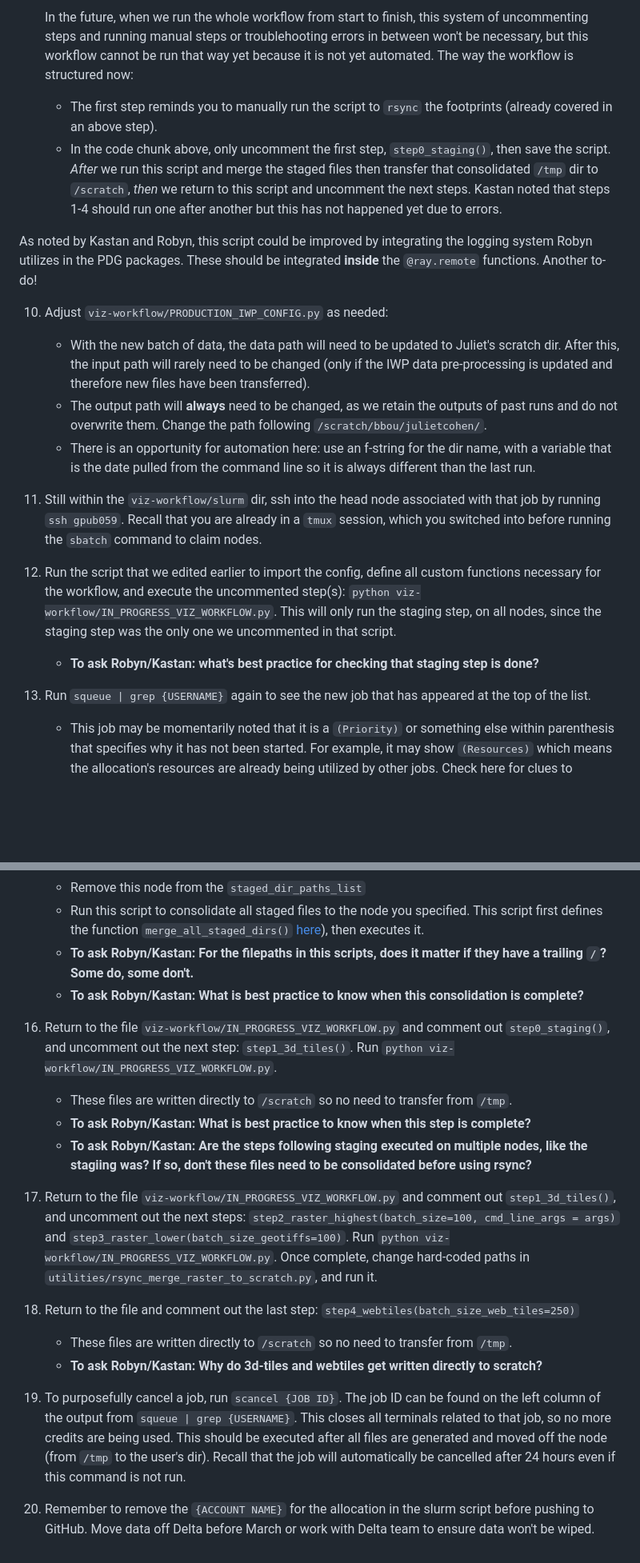
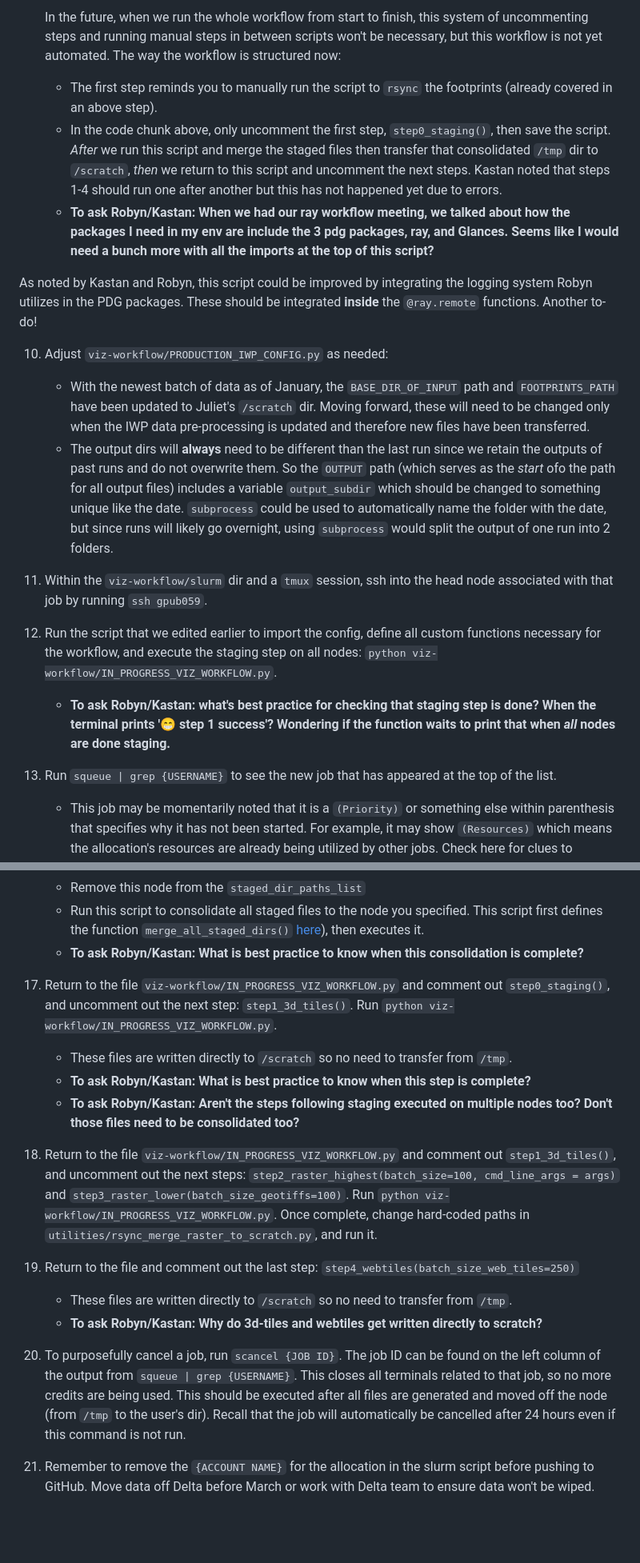
Before and after one commit to PermafrostDiscoveryGateway/viz-info, a Markdown page: 09_iwp-workflow.md, 2 parts joined by grey strips. Shown at 80% size. GitHub-like rendering; blank space fills up the shorter version.

````diff
--- a/09_iwp-workflow.md
+++ b/09_iwp-workflow.md
@@ -70,21 +69,21 @@ The ice wedge polygons dataset is very large, so we use `ray` to run the workflo
     ```
-    In the future, when we run the whole workflow from start to finish, this system of uncommenting steps and running manual steps or troublehooting errors in between won't be necessary, but this workflow cannot be run that way yet because it is not yet automated. The way the workflow is structured now:
+    In the future, when we run the whole workflow from start to finish, this system of uncommenting steps and running manual steps in between scripts won't be necessary, but this workflow is not yet automated. The way the workflow is structured now:
     - The first step reminds you to manually run the script to `rsync` the footprints (already covered in an above step).
     - In the code chunk above, only uncomment the first step, `step0_staging()`, then save the script. _After_ we run this script and merge the staged files then transfer that consolidated `/tmp` dir to `/scratch`, _then_ we return to this script and uncomment the next steps. Kastan noted that steps 1-4 should run one after another but this has not happened yet due to errors.
+    - **To ask Robyn/Kastan: When we had our ray workflow meeting, we talked about how the packages I need in my env are include the 3 pdg packages, ray, and Glances. Seems like I would need a bunch more with all the imports at the top of this script?**
 
 As noted by Kastan and Robyn, this script could be improved by integrating the logging system Robyn utilizes in the PDG packages. These should be integrated __inside__ the `@ray.remote` functions. Another to-do!
 
 10. Adjust `viz-workflow/PRODUCTION_IWP_CONFIG.py` as needed:
-    - With the new batch of data, the data path will need to be updated to Juliet's scratch dir. After this, the input path will rarely need to be changed (only if the IWP data pre-processing is updated and therefore new files have been transferred).
-    - The output path will __always__ need to be changed, as we retain the outputs of past runs and do not overwrite them. Change the path following `/scratch/bbou/julietcohen/`.
-    - There is an opportunity for automation here: use an f-string for the dir name, with a variable that is the date pulled from the command line so it is always different than the last run.
+    - With the newest batch of data as of January, the `BASE_DIR_OF_INPUT` path and `FOOTPRINTS_PATH` have been updated to Juliet's `/scratch` dir. Moving forward, these will need to be changed only when the IWP data pre-processing is updated and therefore new files have been transferred.
+    - The output dirs will __always__ need to be different than the last run since we retain the outputs of past runs and do not overwrite them. So the `OUTPUT` path (which serves as the _start_ ofo the path for all output files) includes a variable `output_subdir` which should be changed to something unique like the date. `subprocess` could be used to automatically name the folder with the date, but since runs will likely go overnight, using `subprocess` would split the output of one run into 2 folders.
 
-11. Still within the `viz-workflow/slurm` dir, ssh into the head node associated with that job by running `ssh gpub059`. Recall that you are already in a `tmux` session, which you switched into before running the `sbatch` command to claim nodes.
+11. Within the `viz-workflow/slurm` dir and a `tmux` session, ssh into the head node associated with that job by running `ssh gpub059`.
 
-12. Run the script that we edited earlier to import the config, define all custom functions necessary for the workflow, and execute the uncommented step(s): `python viz-workflow/IN_PROGRESS_VIZ_WORKFLOW.py`. This will only run the staging step, on all nodes, since the staging step was the only one we uncommented in that script.
-    - **To ask Robyn/Kastan: what's best practice for checking that staging step is done?**
+12. Run the script that we edited earlier to import the config, define all custom functions necessary for the workflow, and execute the staging step on all nodes: `python viz-workflow/IN_PROGRESS_VIZ_WORKFLOW.py`.
+    - **To ask Robyn/Kastan: what's best practice for checking that staging step is done? When the terminal prints '😁 step 1 success'? Wondering if the function waits to print that when _all_ nodes are done staging.**
 
-13. Run `squeue | grep {USERNAME}` again to see the new job that has appeared at the top of the list.
+13. Run `squeue | grep {USERNAME}` to see the new job that has appeared at the top of the list.
     - This job may be momentarily noted that it is a `(Priority)` or something else within parenthesis that specifies why it has not been started. For example, it may show `(Resources)` which means the allocation's resources are already being utilized by other jobs. Check here for clues to troubleshoot an error in starting a job.
     - When there is no issue starting the job (there is nothing noted in parenthesis), there will be a node code such as `gpub059` that you will need to ssh into that specific node. If the number of nodes specified in the `slurm` script is greater than 1, then the code will show a __range__ of numbers for that one job, such as `gpub[059-060]`. The smallest number in this range is the "head node" for that job, meaning that is the number you will want to ssh into.
     - The current runtime for each job is also noted in this output, which helps you track how much time you have left to finish your job.
@@ -102,20 +105,19 @@ As noted by Kastan and Robyn, this script could be improved by integrating the l
     - Change the string part of `merged_dir_path` (where merged staged files will live) to the lowest number node of the nodes you're using.
     - Remove this node from the `staged_dir_paths_list`
     - Run this script to consolidate all staged files to the node you specified. This script first defines the function `merge_all_staged_dirs()` [here](https://github.com/PermafrostDiscoveryGateway/viz-workflow/blob/8e68894b522faa619a4a7cb2dc2e10affc652c44/utilities/merge_staged_vector_tiles.py#L132)), then executes it.
-    - **To ask Robyn/Kastan: For the filepaths in this scripts, does it matter if they have a trailing `/`? Some do, some don't.**
     - **To ask Robyn/Kastan: What is best practice to know when this consolidation is complete?**
 
-16. Return to the file `viz-workflow/IN_PROGRESS_VIZ_WORKFLOW.py` and comment out `step0_staging()`, and uncomment out the next step: `step1_3d_tiles()`. Run `python viz-workflow/IN_PROGRESS_VIZ_WORKFLOW.py`.
+17. Return to the file `viz-workflow/IN_PROGRESS_VIZ_WORKFLOW.py` and comment out `step0_staging()`, and uncomment out the next step: `step1_3d_tiles()`. Run `python viz-workflow/IN_PROGRESS_VIZ_WORKFLOW.py`.
     - These files are written directly to `/scratch` so no need to transfer from `/tmp`.
     - **To ask Robyn/Kastan: What is best practice to know when this step is complete?**
-    - **To ask Robyn/Kastan: Are the steps following staging executed on multiple nodes, like the stagiing was? If so, don't these files need to be consolidated before using rsync?**
+    - **To ask Robyn/Kastan: Aren't the steps following staging executed on multiple nodes too? Don't those files need to be consolidated too?**
 
-17. Return to the file `viz-workflow/IN_PROGRESS_VIZ_WORKFLOW.py` and comment out `step1_3d_tiles()`, and uncomment out the next steps: `step2_raster_highest(batch_size=100, cmd_line_args = args)` and `step3_raster_lower(batch_size_geotiffs=100)`. Run `python viz-workflow/IN_PROGRESS_VIZ_WORKFLOW.py`. Once complete, change hard-coded paths in `utilities/rsync_merge_raster_to_scratch.py`, and run it.
+18. Return to the file `viz-workflow/IN_PROGRESS_VIZ_WORKFLOW.py` and comment out `step1_3d_tiles()`, and uncomment out the next steps: `step2_raster_highest(batch_size=100, cmd_line_args = args)` and `step3_raster_lower(batch_size_geotiffs=100)`. Run `python viz-workflow/IN_PROGRESS_VIZ_WORKFLOW.py`. Once complete, change hard-coded paths in `utilities/rsync_merge_raster_to_scratch.py`, and run it.
 
-18. Return to the file and comment out the last step: `step4_webtiles(batch_size_web_tiles=250)`
+19. Return to the file and comment out the last step: `step4_webtiles(batch_size_web_tiles=250)`
     - These files are written directly to `/scratch` so no need to transfer from `/tmp`.
     - **To ask Robyn/Kastan: Why do 3d-tiles and webtiles get written directly to scratch?**
 
-19. To purposefully cancel a job, run `scancel {JOB ID}`. The job ID can be found on the left column of the output from `squeue | grep {USERNAME}`. This closes all terminals related to that job, so no more credits are being used. This should be executed after all files are generated and moved off the node (from `/tmp` to the user's dir). Recall that the job will automatically be cancelled after 24 hours even if this command is not run.
+20. To purposefully cancel a job, run `scancel {JOB ID}`. The job ID can be found on the left column of the output from `squeue | grep {USERNAME}`. This closes all terminals related to that job, so no more credits are being used. This should be executed after all files are generated and moved off the node (from `/tmp` to the user's dir). Recall that the job will automatically be cancelled after 24 hours even if this command is not run.
 
-20. Remember to remove the `{ACCOUNT NAME}` for the allocation in the slurm script before pushing to GitHub. Move data off Delta before March or work with Delta team to ensure data won't be wiped.
+21. Remember to remove the `{ACCOUNT NAME}` for the allocation in the slurm script before pushing to GitHub. Move data off Delta before March or work with Delta team to ensure data won't be wiped.
````
Also changed, not shown: other parts of 09_iwp-workflow.md (+23 -20 lines).
